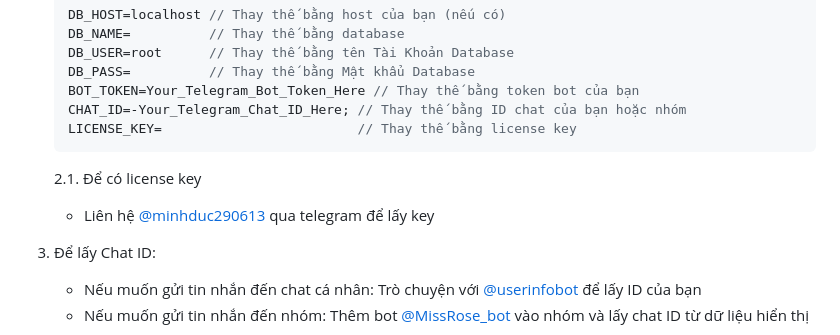
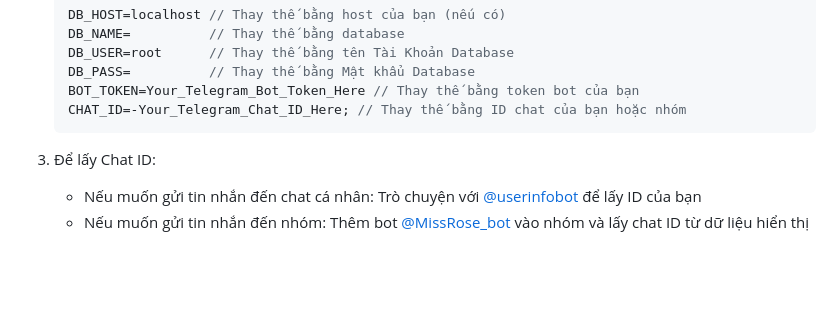
Before and after one commit to minhduc290613/game-card-emu, a Markdown page: README.md, the part around the change. Drawn GitHub-style; blank space fills up the shorter version.

Commit message:
Remove LICENSE_KEY instructions from README
Removed the LICENSE_KEY line and its associated instructions from the README.

````diff
--- a/README.md
+++ b/README.md
@@ -30,10 +30,7 @@
    DB_PASS=          // Thay thế bằng Mật khẩu Database
    BOT_TOKEN=Your_Telegram_Bot_Token_Here // Thay thế bằng token bot của bạn
    CHAT_ID=-Your_Telegram_Chat_ID_Here; // Thay thế bằng ID chat của bạn hoặc nhóm
-   LICENSE_KEY=                         // Thay thế bằng license key
    ```
-   2.1. Để có license key
-   - Liên hệ [@minhduc290613](https://t.me/minhduc290613) qua telegram để lấy key
 
 3. Để lấy Chat ID:
    - Nếu muốn gửi tin nhắn đến chat cá nhân: Trò chuyện với [@userinfobot](https://t.me/userinfobot) để lấy ID của bạn
````
